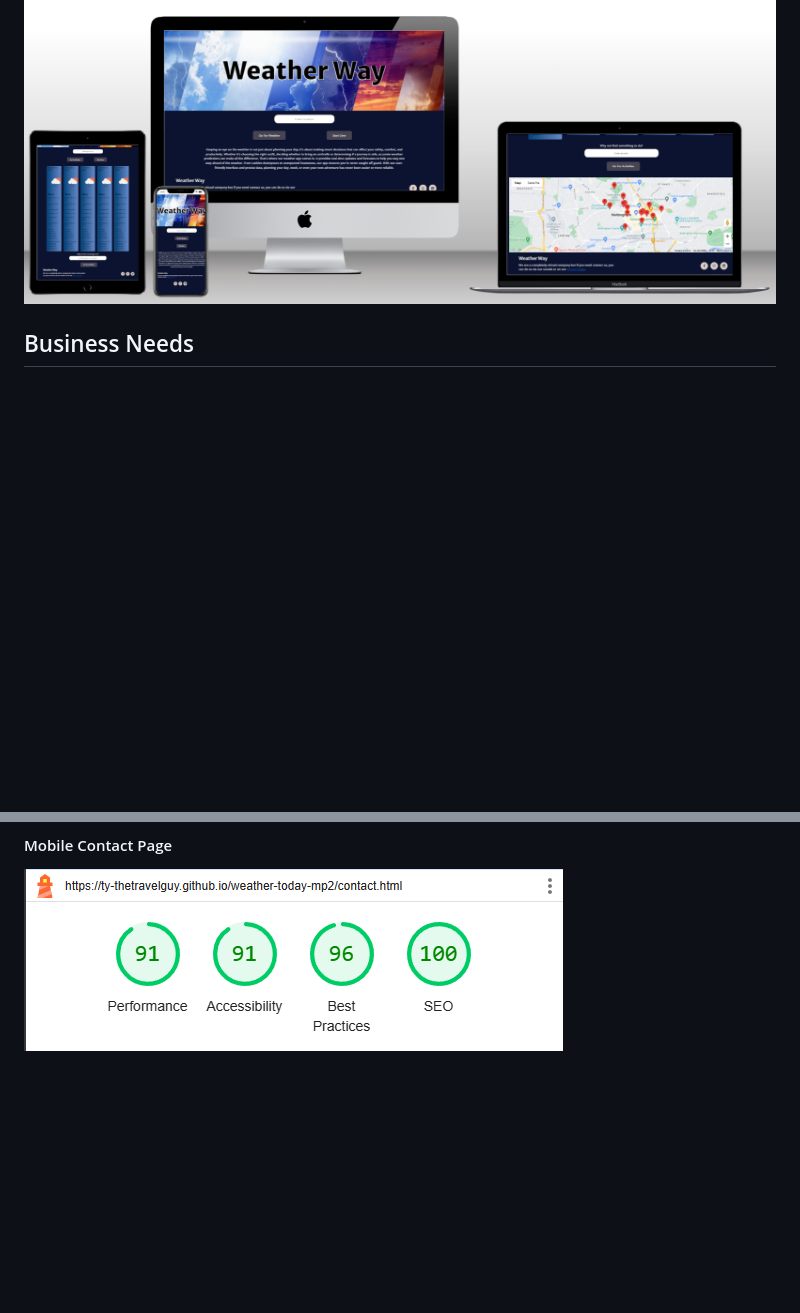
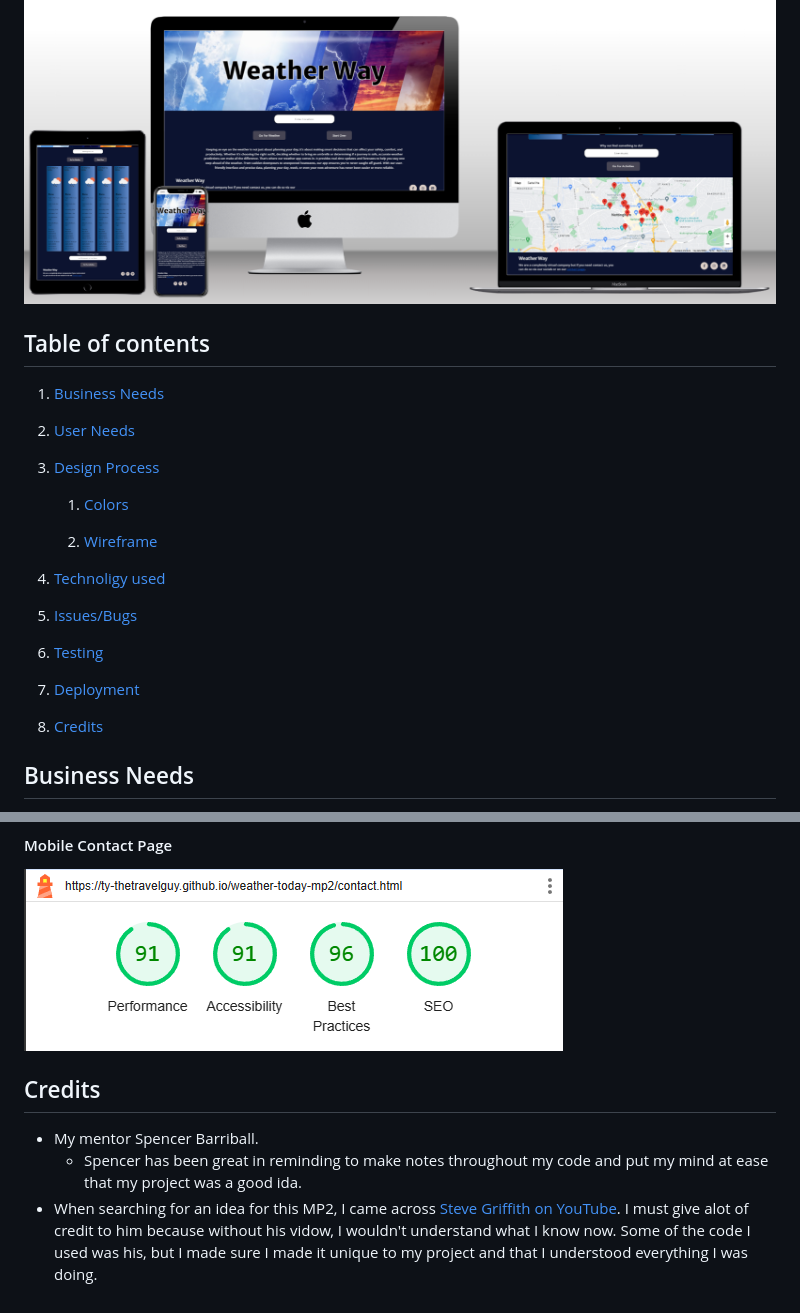
Before and after one commit to Ty-Thetravelguy/weather-way-mp2, a Markdown page: README.md, 2 parts joined by grey strips. Rendered like a GitHub page; blank space fills up the shorter version.

Commit message:
added credits and table of contents

```diff
--- a/README.md
+++ b/README.md
@@ -7,6 +7,28 @@ Weather Way flips the script on traditional activity planning by placing the wea
 Click [Here](https://ty-thetravelguy.github.io/weather-today-mp2/) to view the webpage.
 
 ![Mockup](assets/images-for-readme/weather-way-mockup.png)
+
+## Table of contents
+
+1. [Business Needs](#business-needs)
+
+2. [User Needs](#user-needs)
+
+3. [Design Process](#design-process)
+
+    1. [Colors](#colors)
+
+    2. [Wireframe](#wireframe)
+
+4. [Technoligy used](#technology-used)
+
+5. [Issues/Bugs](#issuesbugs)
+
+6. [Testing](#testing)
+
+7. [Deployment](#deployment)
+
+8. [Credits](#credits)
 
 ## Business Needs
 
@@ -169,3 +191,9 @@ I also ran each page through [Lighthouse via Microsoft Edge](https://learn.micro
 #### Mobile Contact Page
 
 ![contact-us](assets/images-for-readme/lighthouse-mobile-contact-page.png)
+
+## Credits
+
+* My mentor Spencer Barriball.
+  * Spencer has been great in reminding to make notes throughout my code and put my mind at ease that my project was a good ida.
+* When searching for an idea for this MP2, I came across [Steve Griffith on YouTube](https://www.youtube.com/@SteveGriffith-Prof3ssorSt3v3). I must give alot of credit to him because without his vidow, I wouldn't understand what I know now. Some of the code I used was his, but I made sure I made it unique to my project and that I understood everything I was doing.
```
